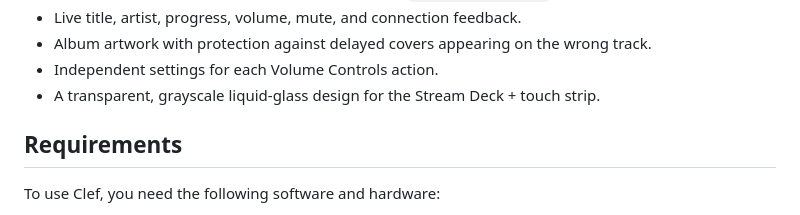
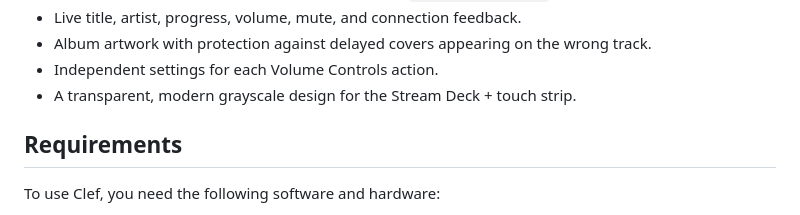
Before and after one commit to Soldrynn/StreamDeck-Clef, a Markdown page: README.md, the part around the change. Rendered like a GitHub page.

Commit message:
Update README.md
scraps old design choice from docs

```diff
--- a/README.md
+++ b/README.md
@@ -25,7 +25,7 @@ Clef provides the following features:
 - Album artwork with protection against delayed covers appearing on the wrong
   track.
 - Independent settings for each Volume Controls action.
-- A transparent, grayscale liquid-glass design for the Stream Deck + touch
+- A transparent, modern grayscale design for the Stream Deck + touch
   strip.
 
 ## Requirements
```
